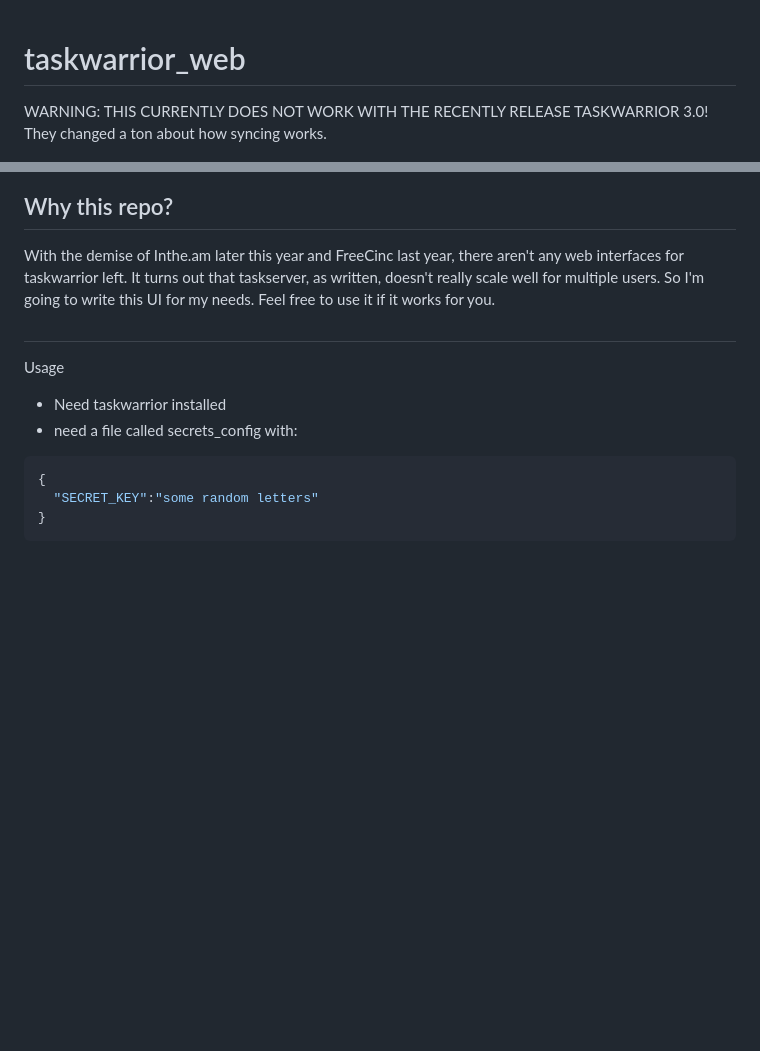
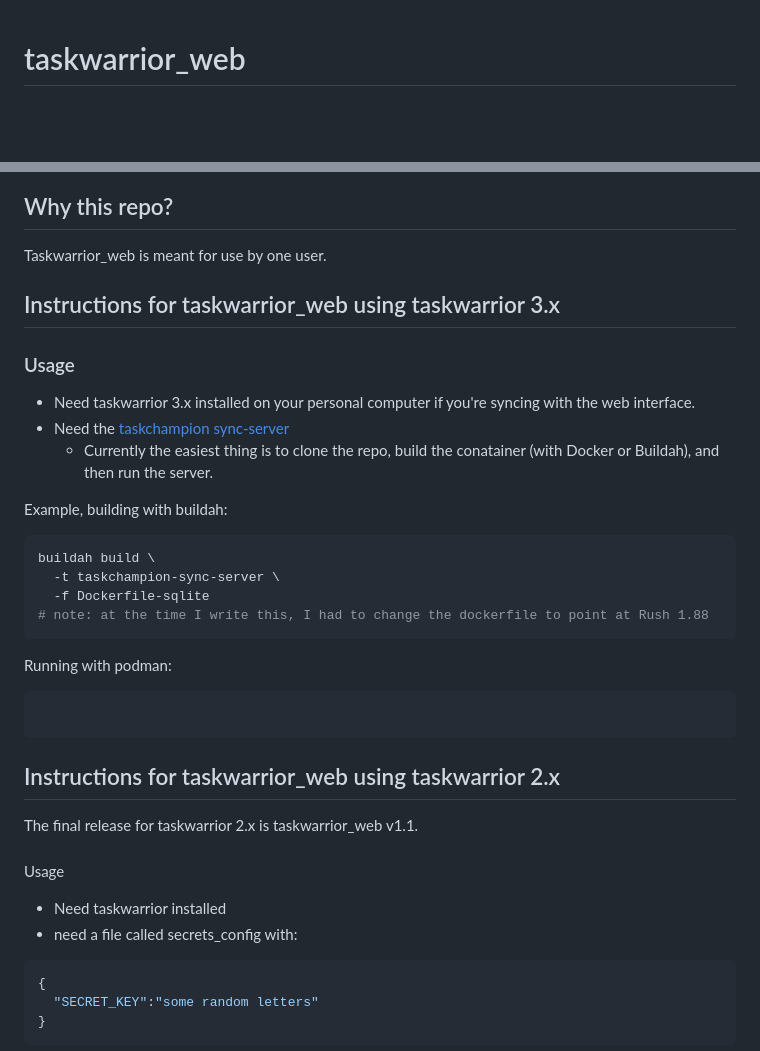
Before and after one commit to djotaku/taskwarrior_web, a Markdown page: README.md, 2 parts joined by grey strips. GitHub-like rendering; blank space fills up the shorter version.

Commit message:
updating the README for taskw3

````diff
--- a/README.md
+++ b/README.md
@@ -1,14 +1,40 @@
 # taskwarrior_web
-
-WARNING: THIS CURRENTLY DOES NOT WORK WITH THE RECENTLY RELEASE TASKWARRIOR 3.0! They changed a ton about how syncing works.
 
 ![screenshot](https://github.com/djotaku/taskwarrior_web/blob/main/taskwarrior_web/screenshots/Taskwarrior_web.png)
 
 ## Why this repo?
 
-With the demise of Inthe.am later this year and FreeCinc last year, there aren't any web interfaces for taskwarrior left. It turns out that taskserver, as written, doesn't really scale well for multiple users. So I'm going to write this UI for my needs. Feel free to use it if it works for you.
+Taskwarrior_web is meant for use by one user.
 
-##
+## Instructions for taskwarrior_web using taskwarrior 3.x
+
+### Usage
+
+- Need taskwarrior 3.x installed on your personal computer if you're syncing with the web interface.
+- Need the [taskchampion sync-server](https://github.com/GothenburgBitFactory/taskchampion-sync-server)
+  - Currently the easiest thing is to clone the repo, build the conatainer (with Docker or Buildah), and then run the server.
+
+Example, building with buildah:
+
+```bash
+buildah build \
+  -t taskchampion-sync-server \
+  -f Dockerfile-sqlite
+# note: at the time I write this, I had to change the dockerfile to point at Rush 1.88
+```
+Running with podman:
+
+```bash
+
+```
+
+
+
+## Instructions for taskwarrior_web using taskwarrior 2.x
+
+The final release for taskwarrior 2.x is taskwarrior_web v1.1.
+
+###
 Usage
 
 - Need taskwarrior installed
````
Also changed, not shown: other parts of README.md (+2 -2 lines).
